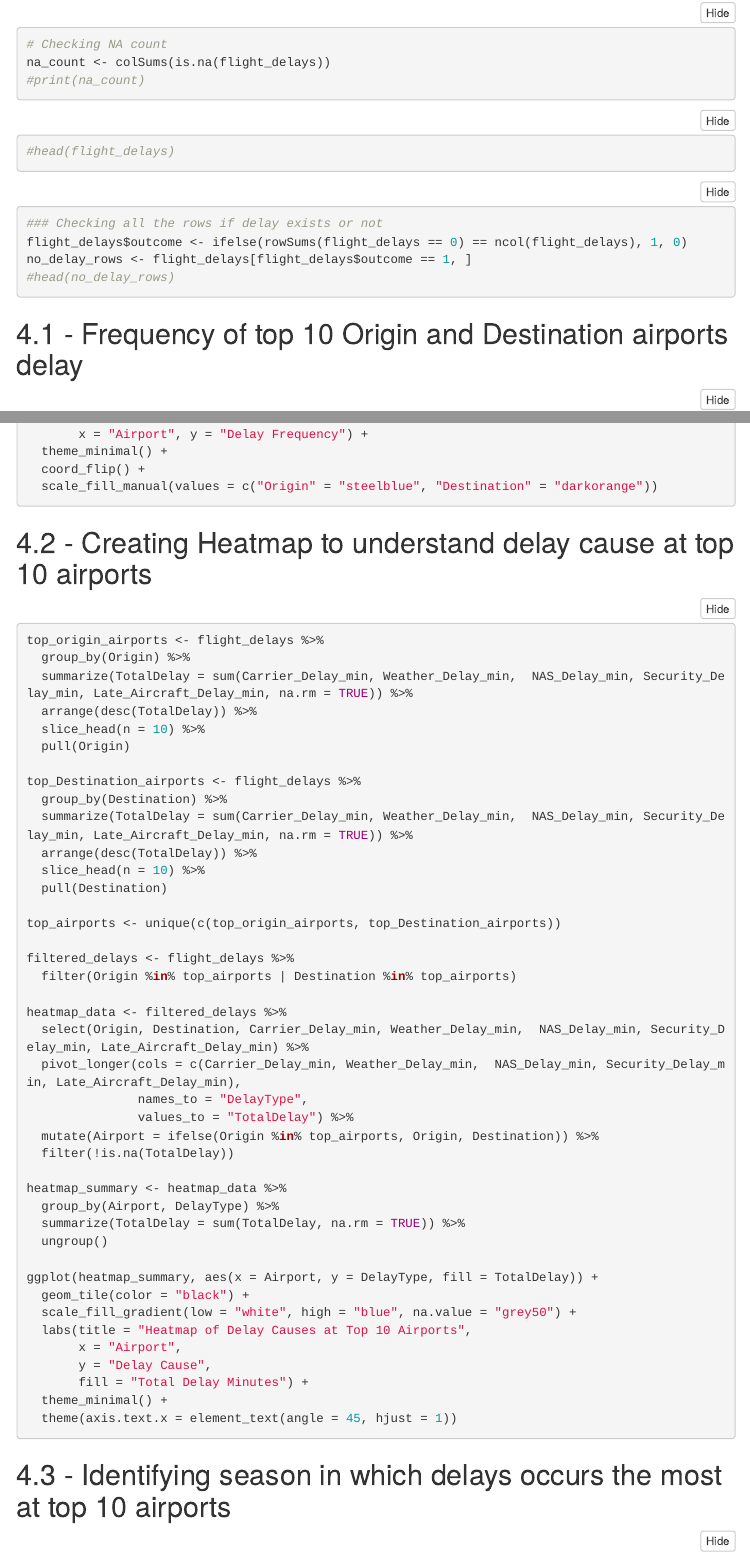
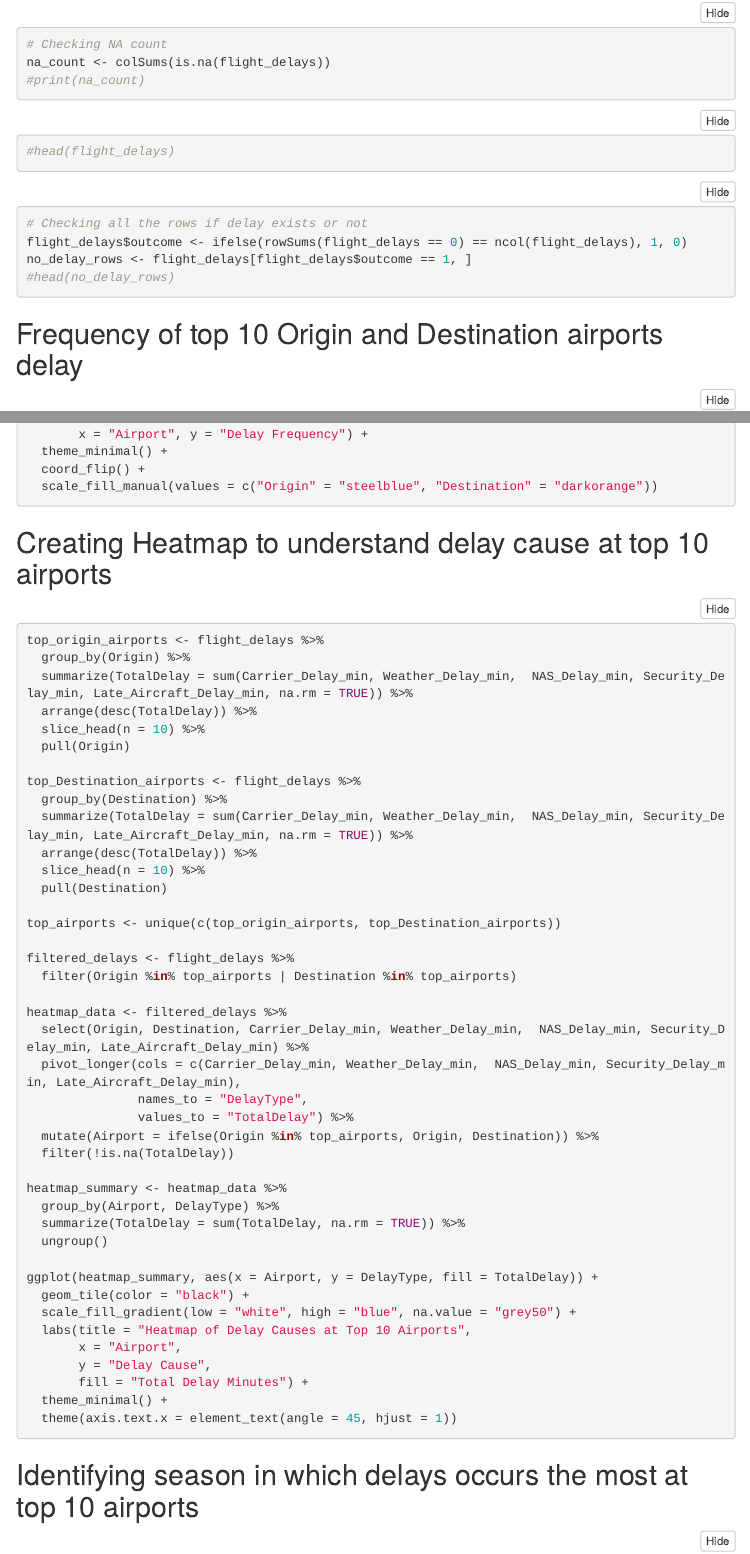
Before and after one commit to sayampalrecha/JamesRiverhouse, an R Markdown document (JamesRiverhouse_Midterm_Report.Rmd): the page in a window 1100 px wide, from 6440 px down, and a second part further down, joined at a grey line. Rendered offline with R 4.5, knitr and Pandoc, with nearby package versions; the code chunks are not run, so their results and figures are left out; folded parts are opened; menus at the side of the page are left out.

Commit message:
Update JamesRiverhouse_Midterm_Report.Rmd

````diff
--- a/JamesRiverhouse_Midterm_Report.Rmd
+++ b/JamesRiverhouse_Midterm_Report.Rmd
@@ -384,13 +384,13 @@ na_count <- colSums(is.na(flight_delays))
 
 
 ```{r Delay checks, include=T}
-### Checking all the rows if delay exists or not
+# Checking all the rows if delay exists or not
 flight_delays$outcome <- ifelse(rowSums(flight_delays == 0) == ncol(flight_delays), 1, 0)
 no_delay_rows <- flight_delays[flight_delays$outcome == 1, ]
 #head(no_delay_rows)
 ```
 
-## 4.1 - Frequency of top 10 Origin and Destination airports delay
+## Frequency of top 10 Origin and Destination airports delay
 ```{r Identifying frequency, include=T}
 origin_counts <- flight_delays %>%
   group_by(Origin) %>%
@@ -427,7 +427,7 @@ ggplot(final_counts, aes(x = reorder(Airport, Frequency), y = Frequency, fill =
   scale_fill_manual(values = c("Origin" = "steelblue", "Destination" = "darkorange"))
 ```
 
-## 4.2 - Creating Heatmap to understand delay cause at top 10 airports
+## Creating Heatmap to understand delay cause at top 10 airports
 ```{r Identifying delay causes, include=T}
 top_origin_airports <- flight_delays %>%
   group_by(Origin) %>%
@@ -472,7 +472,7 @@ ggplot(heatmap_summary, aes(x = Airport, y = DelayType, fill = TotalDelay)) +
   theme(axis.text.x = element_text(angle = 45, hjust = 1))
 ```
 
-## 4.3 -  Identifying season in which delays occurs the most at top 10 airports
+## Identifying season in which delays occurs the most at top 10 airports
 ```{r Identifying seasons, include=T}
 top_origin_airports <- flight_delays %>%
   group_by(Origin) %>%
````
Also changed, not shown: JamesRiverhouse_Midterm_Report.Rmd (2 more changed lines).
